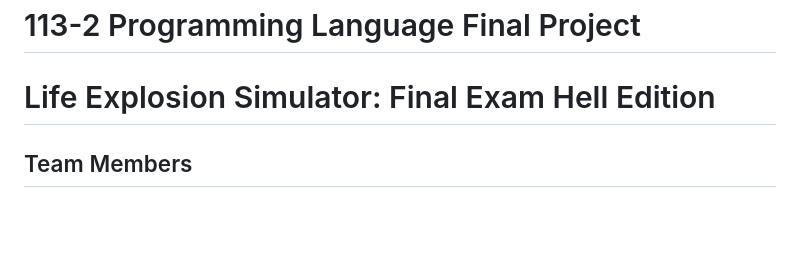
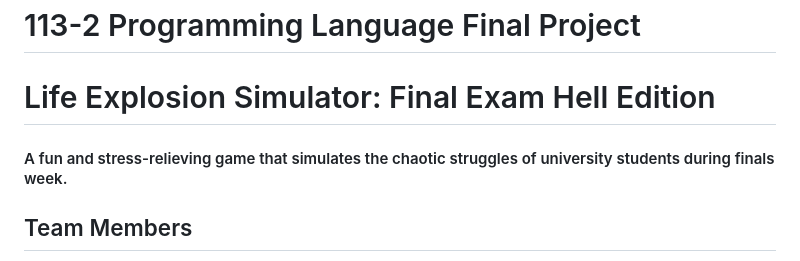
Before and after one commit to PhoebeLu1011/1132CODEfinalproject, a Markdown page: README.md, the part around one of its changes. Drawn GitHub-style; blank space fills up the shorter version.

```diff
--- a/README.md
+++ b/README.md
@@ -1,6 +1,6 @@
 # 113-2 Programming Language Final Project
 # Life Explosion Simulator: Final Exam Hell Edition
-
+#### A fun and stress-relieving game that simulates the chaotic struggles of university students during finals week.
 ## Team Members
 - <a href="https://github.com/PhoebeLu1011"><img src="https://github.com/PhoebeLu1011.png" width="20"/> @PhoebeLu1011</a>
 - <a href="https://github.com/kurakanja"><img src="https://github.com/kurakanja.png" width="20"/> @kurakanja</a>
```
Also changed, not shown: other parts of README.md (+1 -1 lines).
